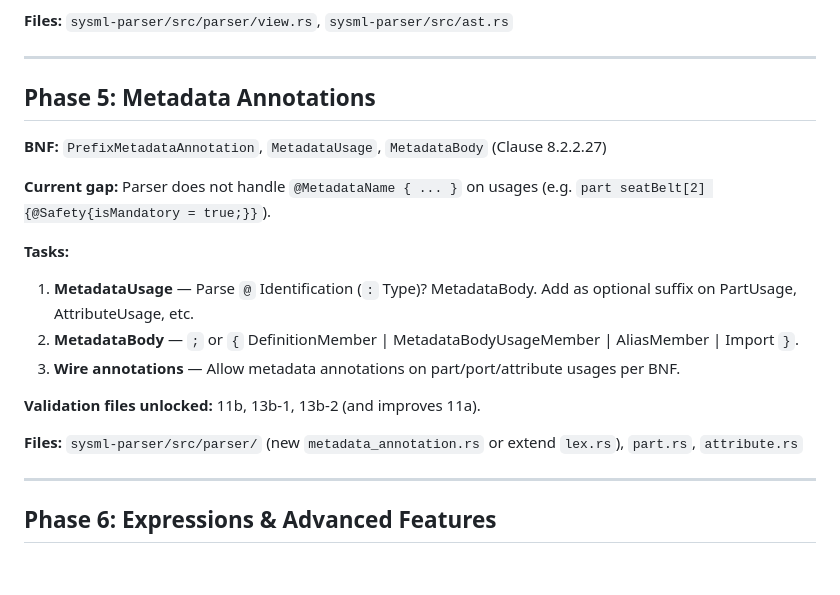
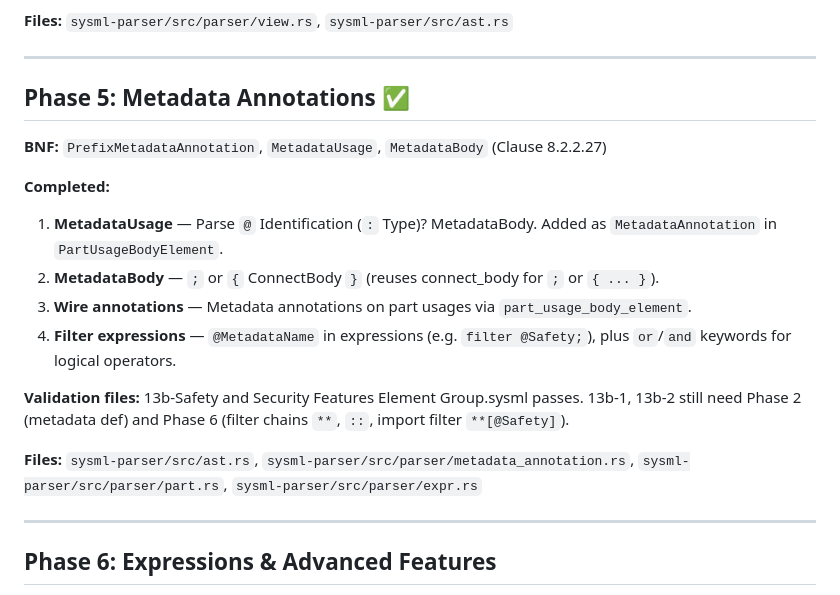
Before and after one commit to elan8/sysml-language-server, a Markdown page: docs/BNF_COVERAGE_PLAN.md, the part around the change. GitHub-like rendering; blank space fills up the shorter version.

Commit message:
Update Phase 5 of BNF Coverage Plan to reflect completed tasks for Metadata Annotations
This commit marks the completion of Phase 5, which includes parsing and handling of metadata annotations in the sysml-parser. Key updates involve the addition of `MetadataAnnotation` in `PartUsageBodyElement`, enhancements to `MetadataBody`, and support for filter expressions. Validation files have been updated to reflect these changes, ensuring better compliance with the BNF specifications.

```diff
--- a/docs/BNF_COVERAGE_PLAN.md
+++ b/docs/BNF_COVERAGE_PLAN.md
@@ -124,20 +124,19 @@ A phased plan to implement full SysML v2 BNF coverage in sysml-parser, enabling
 
 ---
 
-## Phase 5: Metadata Annotations
+## Phase 5: Metadata Annotations ✅
 
 **BNF:** `PrefixMetadataAnnotation`, `MetadataUsage`, `MetadataBody` (Clause 8.2.2.27)
 
-**Current gap:** Parser does not handle `@MetadataName { ... }` on usages (e.g. `part seatBelt[2] {@Safety{isMandatory = true;}}`).
+**Completed:**
+1. **MetadataUsage** — Parse `@` Identification (`:` Type)? MetadataBody. Added as `MetadataAnnotation` in `PartUsageBodyElement`.
+2. **MetadataBody** — `;` or `{` ConnectBody `}` (reuses connect_body for `;` or `{ ... }`).
+3. **Wire annotations** — Metadata annotations on part usages via `part_usage_body_element`.
+4. **Filter expressions** — `@MetadataName` in expressions (e.g. `filter @Safety;`), plus `or`/`and` keywords for logical operators.
 
-**Tasks:**
-1. **MetadataUsage** — Parse `@` Identification (`:` Type)? MetadataBody. Add as optional suffix on PartUsage, AttributeUsage, etc.
-2. **MetadataBody** — `;` or `{` DefinitionMember | MetadataBodyUsageMember | AliasMember | Import `}`.
-3. **Wire annotations** — Allow metadata annotations on part/port/attribute usages per BNF.
+**Validation files:** 13b-Safety and Security Features Element Group.sysml passes. 13b-1, 13b-2 still need Phase 2 (metadata def) and Phase 6 (filter chains `**`, `::`, import filter `**[@Safety]`).
 
-**Validation files unlocked:** 11b, 13b-1, 13b-2 (and improves 11a).
-
-**Files:** `sysml-parser/src/parser/` (new `metadata_annotation.rs` or extend `lex.rs`), `part.rs`, `attribute.rs`
+**Files:** `sysml-parser/src/ast.rs`, `sysml-parser/src/parser/metadata_annotation.rs`, `sysml-parser/src/parser/part.rs`, `sysml-parser/src/parser/expr.rs`
 
 ---
 
```
